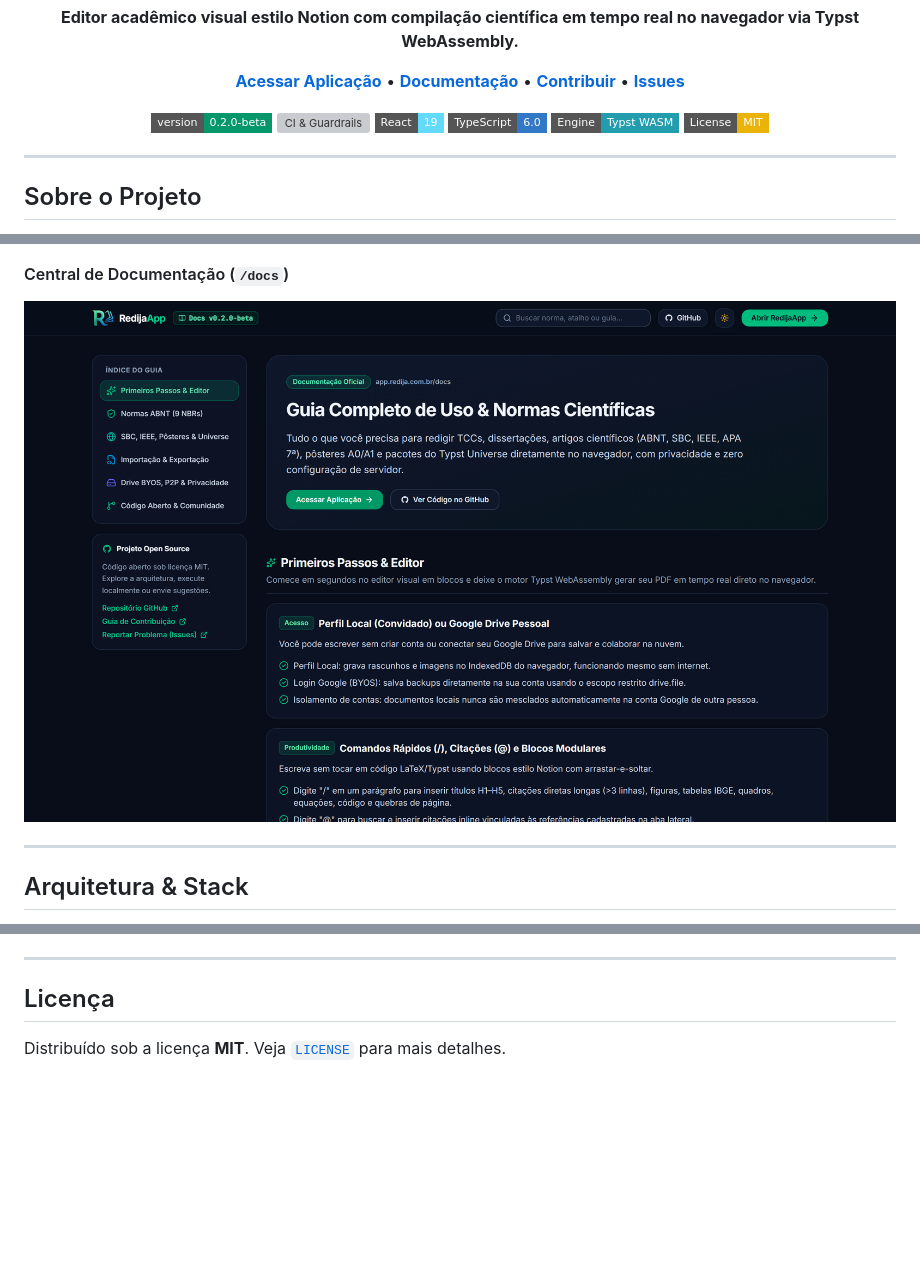
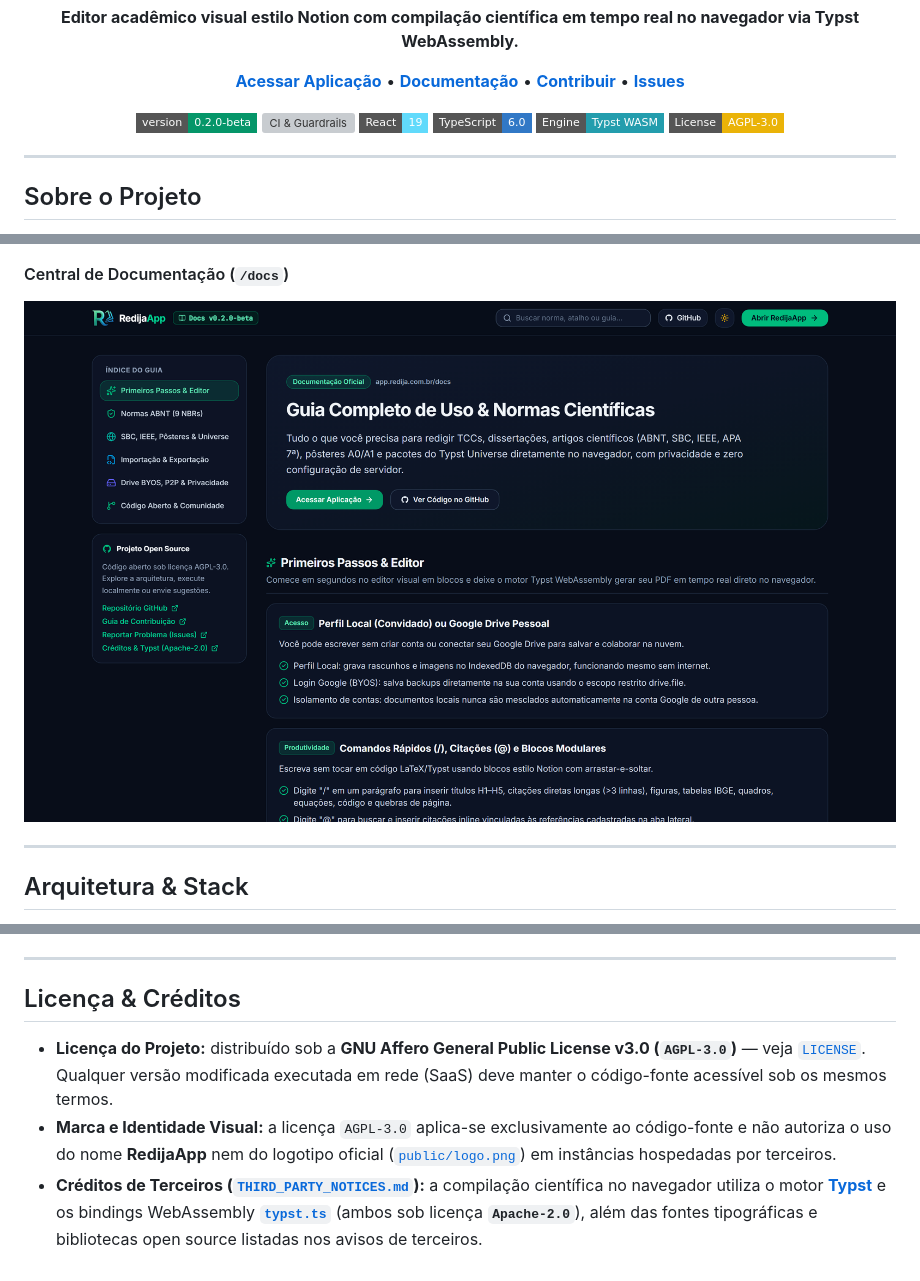
Before and after one commit to Candeias-Vinicius/redija-app, a Markdown page: README.md, 3 parts joined by grey strips. GitHub-like rendering; pictures changed too: docs/screenshots/docs-page.png; folded sections open; badges without logos; blank space fills up the shorter version; grey boxes are pictures that could not be loaded.

Commit message:
chore(license): migra licença para AGPL-3.0 e adiciona THIRD_PARTY_NOTICES (Typst)

```diff
--- a/README.md
+++ b/README.md
@@ -23,7 +23,7 @@
   <img src="https://img.shields.io/badge/React-19-61dafb?style=flat-square&logo=react&logoColor=white" alt="React 19" />
   <img src="https://img.shields.io/badge/TypeScript-6.0-3178c6?style=flat-square&logo=typescript&logoColor=white" alt="TypeScript 6.0" />
   <img src="https://img.shields.io/badge/Engine-Typst_WASM-239dad?style=flat-square" alt="Typst WASM" />
-  <a href="LICENSE"><img src="https://img.shields.io/badge/License-MIT-eab308?style=flat-square" alt="Licença MIT" /></a>
+  <a href="LICENSE"><img src="https://img.shields.io/badge/License-AGPL--3.0-eab308?style=flat-square" alt="Licença AGPL-3.0" /></a>
 </p>
 
 ---
@@ -154,6 +154,8 @@ Contribuições são muito bem-vindas! Antes de abrir um Pull Request:
 
 ---
 
-## Licença
+## Licença & Créditos
 
-Distribuído sob a licença **MIT**. Veja [`LICENSE`](LICENSE) para mais detalhes.
+- **Licença do Projeto:** distribuído sob a **GNU Affero General Public License v3.0 (`AGPL-3.0`)** — veja [`LICENSE`](LICENSE). Qualquer versão modificada executada em rede (SaaS) deve manter o código-fonte acessível sob os mesmos termos.
+- **Marca e Identidade Visual:** a licença `AGPL-3.0` aplica-se exclusivamente ao código-fonte e não autoriza o uso do nome **RedijaApp** nem do logotipo oficial ([`public/logo.png`](public/logo.png)) em instâncias hospedadas por terceiros.
+- **Créditos de Terceiros ([`THIRD_PARTY_NOTICES.md`](THIRD_PARTY_NOTICES.md)):** a compilação científica no navegador utiliza o motor [**Typst**](https://github.com/typst/typst) e os bindings WebAssembly [**`typst.ts`**](https://github.com/Myriad-Dreamin/typst.ts) (ambos sob licença **`Apache-2.0`**), além das fontes tipográficas e bibliotecas open source listadas nos avisos de terceiros.
```
Also changed, not shown: CONTRIBUTING.md (+4 -2 lines), THIRD_PARTY_NOTICES.md (added, +49 -0 lines), 9 other files.
